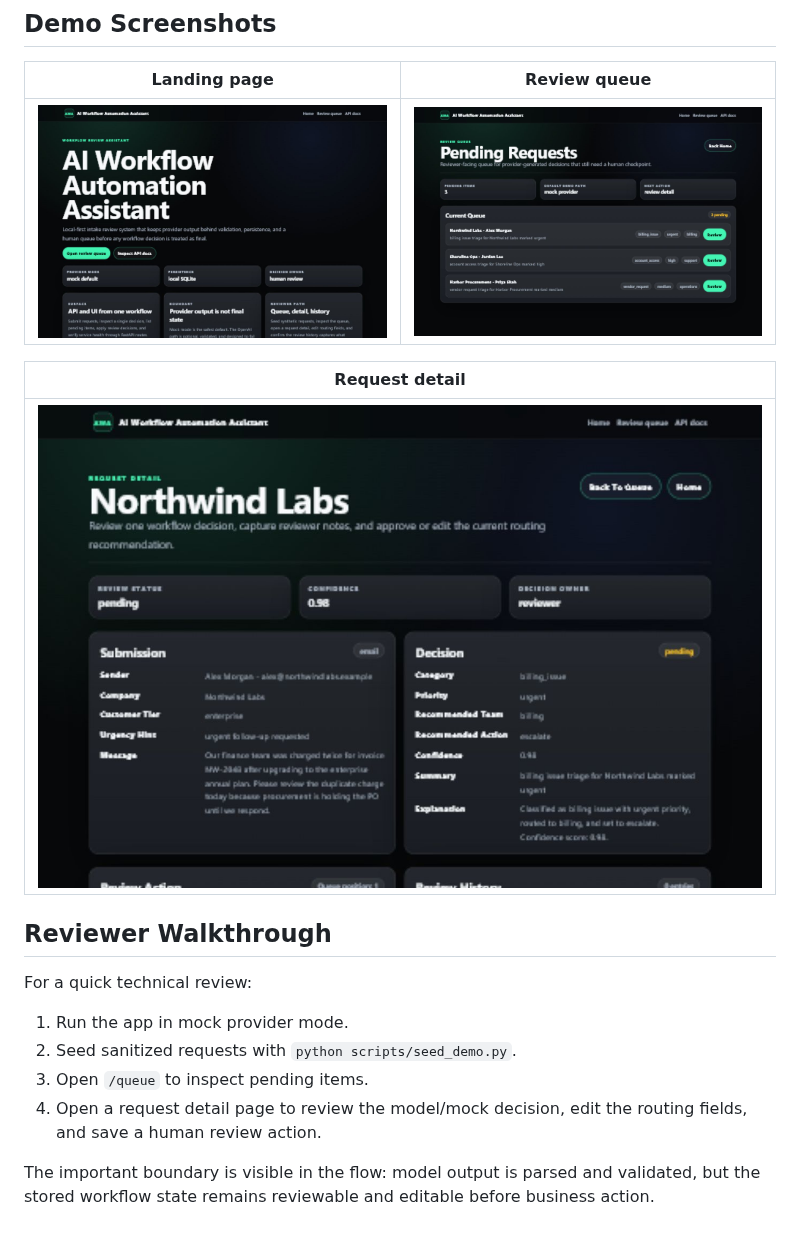
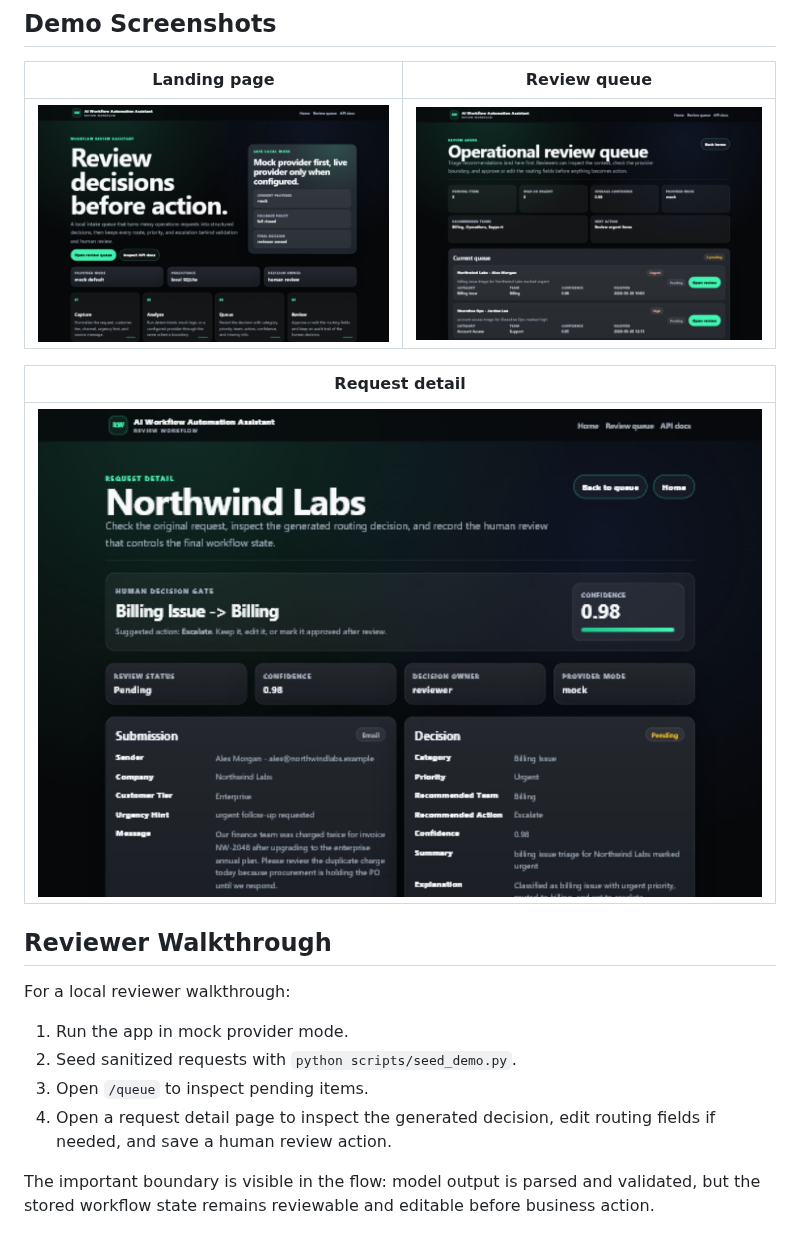
Before and after one commit to ADiamond12/ai-workflow-automation-assistant, a Markdown page: README.md, the part around one of its changes. GitHub-like rendering; pictures changed too: docs/screenshots/home.png, docs/screenshots/queue.png, docs/screenshots/request-detail.png.

Commit message:
Polish workflow review assistant UX

```diff
--- a/README.md
+++ b/README.md
@@ -41,12 +41,12 @@ The main design goal is simple: use AI inside a controlled workflow, not as the
 
 ## Reviewer Walkthrough
 
-For a quick technical review:
+For a local reviewer walkthrough:
 
 1. Run the app in mock provider mode.
 2. Seed sanitized requests with `python scripts/seed_demo.py`.
 3. Open `/queue` to inspect pending items.
-4. Open a request detail page to review the model/mock decision, edit the routing fields, and save a human review action.
+4. Open a request detail page to inspect the generated decision, edit routing fields if needed, and save a human review action.
 
 The important boundary is visible in the flow: model output is parsed and validated, but the stored workflow state remains reviewable and editable before business action.
 
```
Also changed, not shown: other parts of README.md (+6 -6 lines), docs/screenshots/queue-mobile.png, 7 other files.
